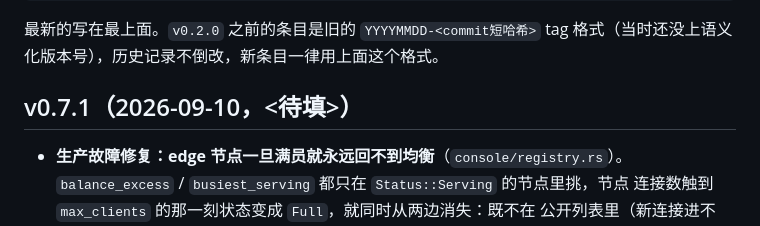
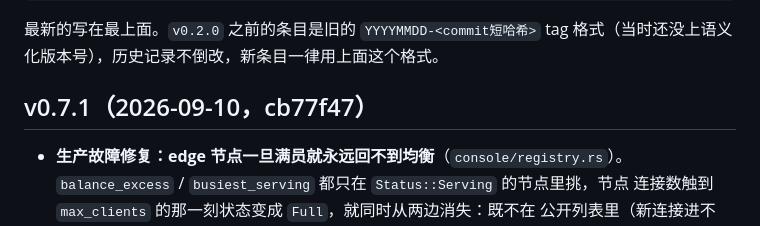
Before and after one commit to polymas/rust_uma, a Markdown page: CHANGELOG.md, the part around the change. GitHub-like rendering.

Commit message:
文档: 补上 v0.7.1 的 tag 短哈希
Co-Authored-By: Claude Opus 5 (1M context) <noreply@anthropic.com>

```diff
--- a/CHANGELOG.md
+++ b/CHANGELOG.md
@@ -17,7 +17,7 @@
 
 <!-- 新条目加在这行下面 -->
 
-## v0.7.1（2026-09-10，<待填>）
+## v0.7.1（2026-09-10，cb77f47）
 - **生产故障修复：edge 节点一旦满员就永远回不到均衡**（`console/registry.rs`）。
   `balance_excess` / `busiest_serving` 都只在 `Status::Serving` 的节点里挑，节点
   连接数触到 `max_clients` 的那一刻状态变成 `Full`，就同时从两边消失：既不在
```
